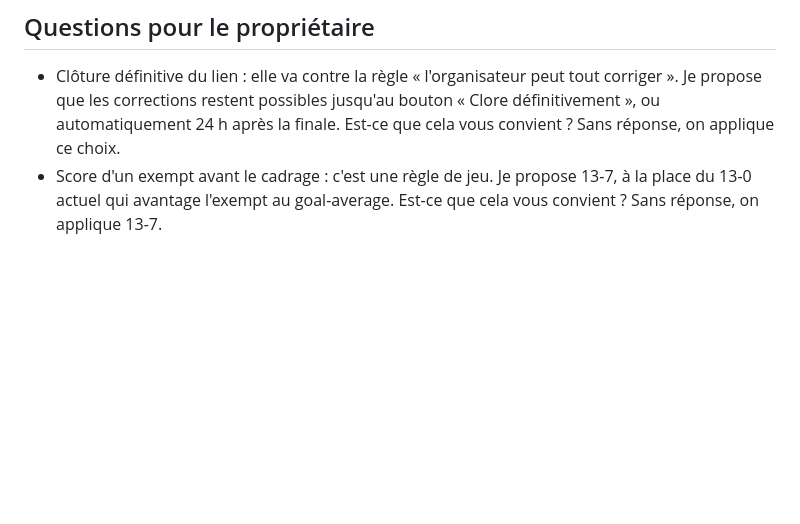
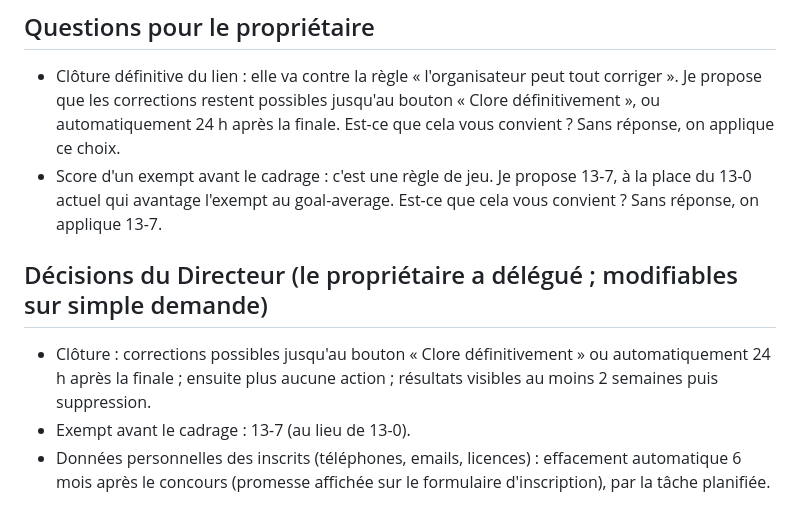
Before and after one commit to zn9bnmj955-hub/Misticone, a Markdown page: docs/LOT2-PLAN.md, the part around the change. Rendered like a GitHub page; blank space fills up the shorter version.

Commit message:
Lot 2 : décisions du Directeur (clôture, exempt 13-7, effacement des contacts à 6 mois)
Co-Authored-By: Claude Opus 5.5 <noreply@anthropic.com>
Claude-Session: https://claude.ai/code/session_017C5XZgzTPELisKjpmA73Td

```diff
--- a/docs/LOT2-PLAN.md
+++ b/docs/LOT2-PLAN.md
@@ -640,3 +640,8 @@ Puis lancer la recette de fin de phase.
 
 - Clôture définitive du lien : elle va contre la règle « l'organisateur peut tout corriger ». Je propose que les corrections restent possibles jusqu'au bouton « Clore définitivement », ou automatiquement 24 h après la finale. Est-ce que cela vous convient ? Sans réponse, on applique ce choix.
 - Score d'un exempt avant le cadrage : c'est une règle de jeu. Je propose 13-7, à la place du 13-0 actuel qui avantage l'exempt au goal-average. Est-ce que cela vous convient ? Sans réponse, on applique 13-7.
+
+## Décisions du Directeur (le propriétaire a délégué ; modifiables sur simple demande)
+- Clôture : corrections possibles jusqu'au bouton « Clore définitivement » ou automatiquement 24 h après la finale ; ensuite plus aucune action ; résultats visibles au moins 2 semaines puis suppression.
+- Exempt avant le cadrage : 13-7 (au lieu de 13-0).
+- Données personnelles des inscrits (téléphones, emails, licences) : effacement automatique 6 mois après le concours (promesse affichée sur le formulaire d'inscription), par la tâche planifiée.
```
